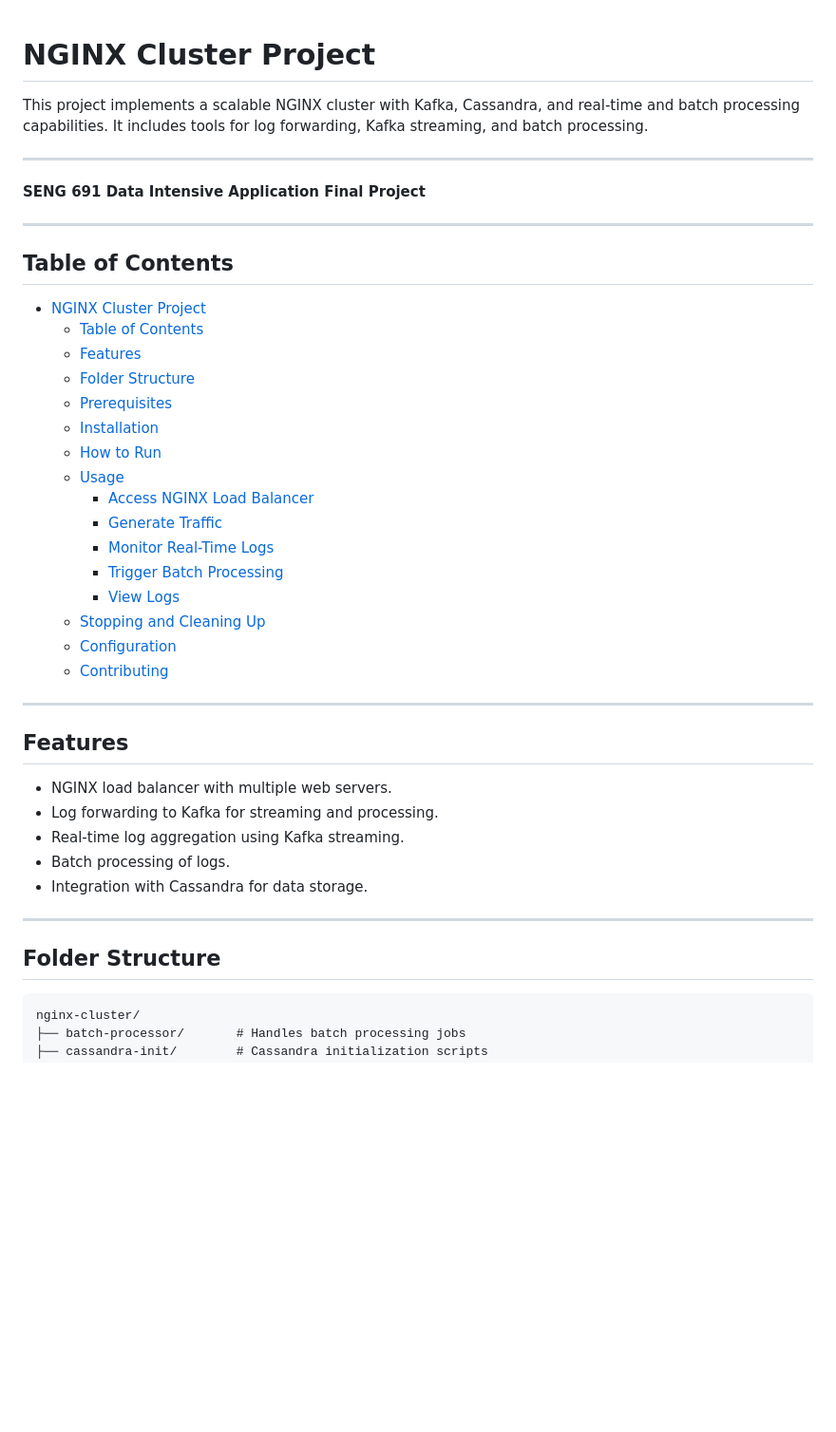
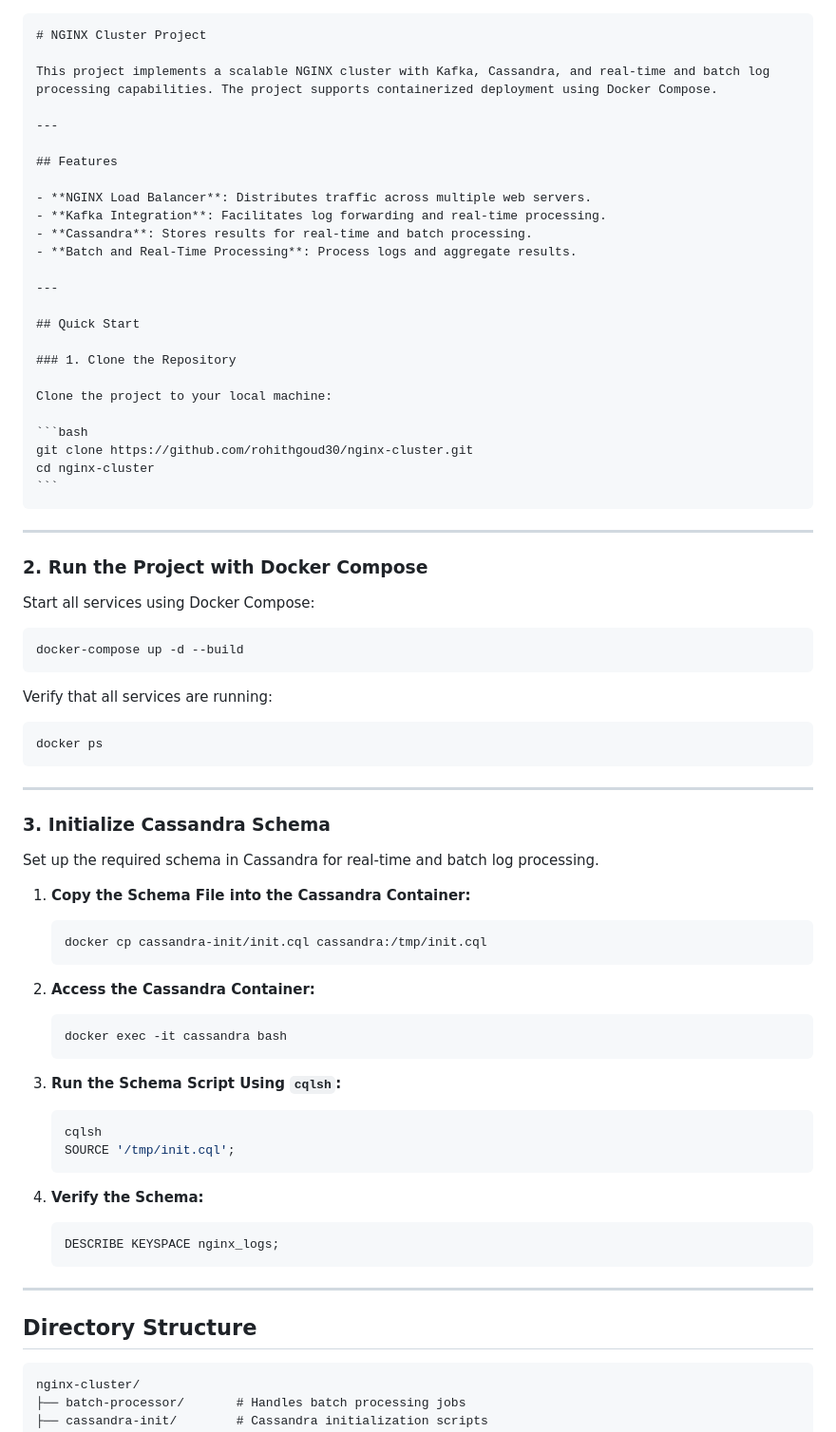
Before and after one commit to rohithgoud30/nginx-cluster, a Markdown page: README.md, the part around one of its changes. Shown at 95% size. GitHub-like rendering; blank space fills up the shorter version.

`````diff
--- a/README.md
+++ b/README.md
@@ -1,45 +1,80 @@
+````markdown
 # NGINX Cluster Project
 
-This project implements a scalable NGINX cluster with Kafka, Cassandra, and real-time and batch processing capabilities. It includes tools for log forwarding, Kafka streaming, and batch processing.
-
----
-
-**SENG 691 Data Intensive Application Final Project**
-
----
-
-## Table of Contents
-
-- [NGINX Cluster Project](#nginx-cluster-project)
-  - [Table of Contents](#table-of-contents)
-  - [Features](#features)
-  - [Folder Structure](#folder-structure)
-  - [Prerequisites](#prerequisites)
-  - [Installation](#installation)
-  - [How to Run](#how-to-run)
-  - [Usage](#usage)
-    - [Access NGINX Load Balancer](#access-nginx-load-balancer)
-    - [Generate Traffic](#generate-traffic)
-    - [Monitor Real-Time Logs](#monitor-real-time-logs)
-    - [Trigger Batch Processing](#trigger-batch-processing)
-    - [View Logs](#view-logs)
-  - [Stopping and Cleaning Up](#stopping-and-cleaning-up)
-  - [Configuration](#configuration)
-  - [Contributing](#contributing)
+This project implements a scalable NGINX cluster with Kafka, Cassandra, and real-time and batch log processing capabilities. The project supports containerized deployment using Docker Compose.
 
 ---
 
 ## Features
 
-- NGINX load balancer with multiple web servers.
-- Log forwarding to Kafka for streaming and processing.
-- Real-time log aggregation using Kafka streaming.
-- Batch processing of logs.
-- Integration with Cassandra for data storage.
+- **NGINX Load Balancer**: Distributes traffic across multiple web servers.
+- **Kafka Integration**: Facilitates log forwarding and real-time processing.
+- **Cassandra**: Stores results for real-time and batch processing.
+- **Batch and Real-Time Processing**: Process logs and aggregate results.
 
 ---
 
-## Folder Structure
+## Quick Start
+
+### 1. Clone the Repository
+
+Clone the project to your local machine:
+
+```bash
+git clone https://github.com/rohithgoud30/nginx-cluster.git
+cd nginx-cluster
+```
+````
+
+---
+
+### 2. Run the Project with Docker Compose
+
+Start all services using Docker Compose:
+
+```bash
+docker-compose up -d --build
+```
+
+Verify that all services are running:
+
+```bash
+docker ps
+```
+
+---
+
+### 3. Initialize Cassandra Schema
+
+Set up the required schema in Cassandra for real-time and batch log processing.
+
+1. **Copy the Schema File into the Cassandra Container:**
+
+   ```bash
+   docker cp cassandra-init/init.cql cassandra:/tmp/init.cql
+   ```
+
+2. **Access the Cassandra Container:**
+
+   ```bash
+   docker exec -it cassandra bash
+   ```
+
+3. **Run the Schema Script Using `cqlsh`:**
+
+   ```bash
+   cqlsh
+   SOURCE '/tmp/init.cql';
+   ```
+
+4. **Verify the Schema:**
+   ```bash
+   DESCRIBE KEYSPACE nginx_logs;
+   ```
+
+---
+
+## Directory Structure
 
 ```plaintext
 nginx-cluster/
`````
Also changed, not shown: other parts of README.md (+22 -148 lines).
